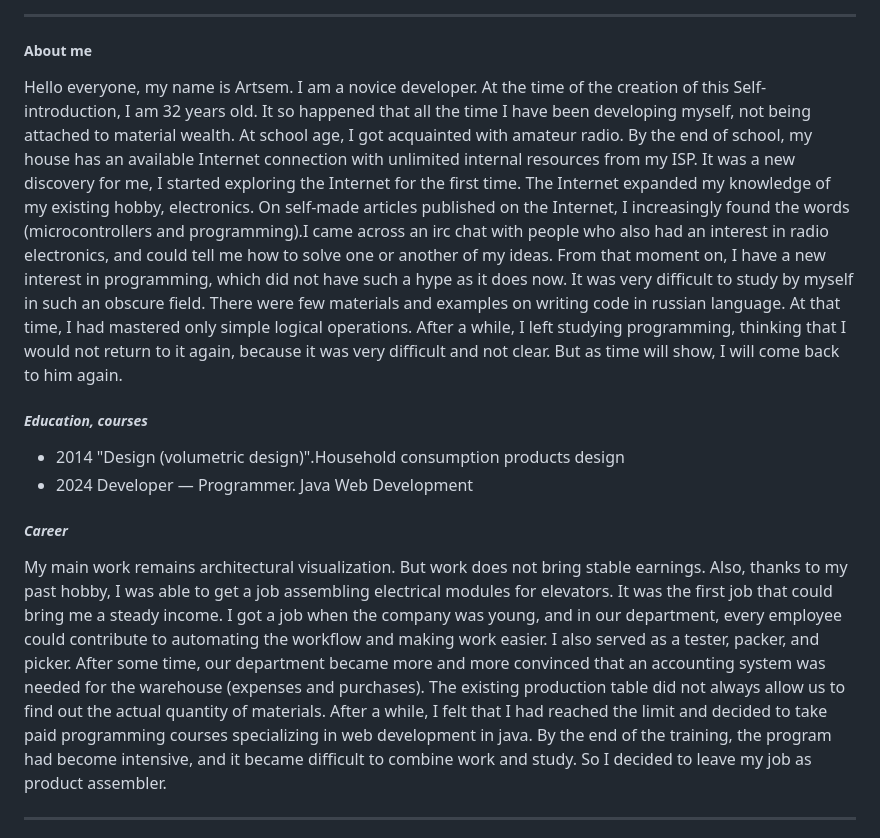
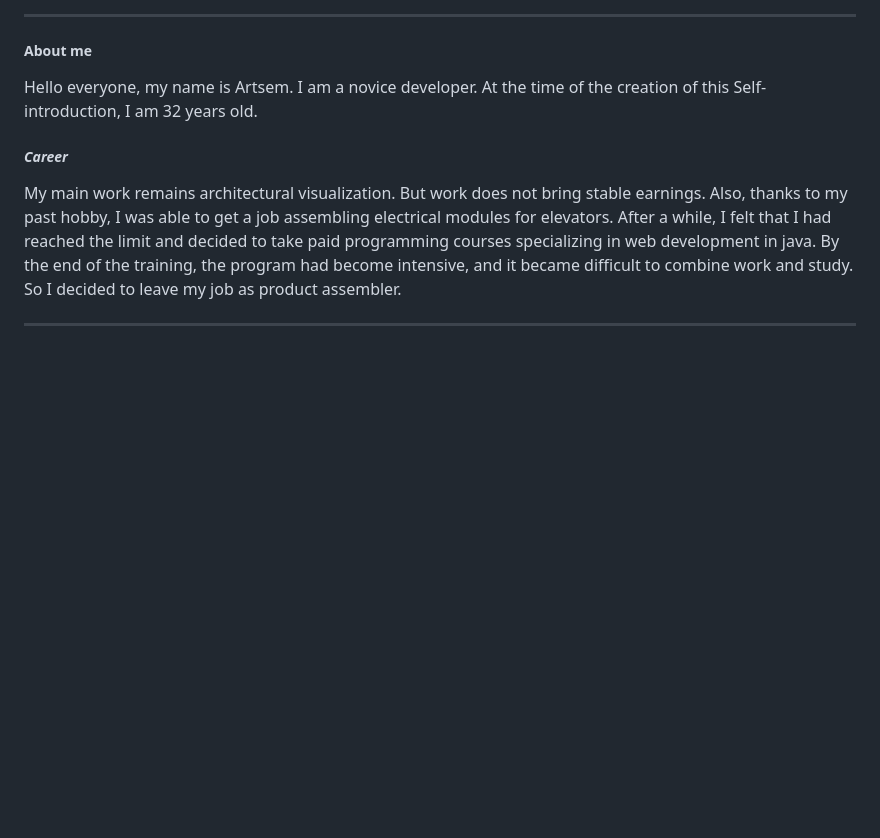
Before and after one commit to artsemrogovenko/JSFE2024Q4, a Markdown page: self-introduction/index.md, the part around the change. GitHub-like rendering; blank space fills up the shorter version.

Commit message:
docs: text minimization

```diff
--- a/self-introduction/index.md
+++ b/self-introduction/index.md
@@ -3,13 +3,9 @@
 #### Self-introduction [Video]()
 ***
 ##### __About me__
-Hello everyone, my name is Artsem. I am a novice developer. At the time of the creation of this Self-introduction, I am 32 years old. It so happened that all the time I have been developing myself, not being attached to material wealth. At school age, I got acquainted with amateur radio. By the end of school, my house has an available Internet connection with unlimited internal resources from my ISP. It was a new discovery for me, I started exploring the Internet for the first time. The Internet expanded my knowledge of my existing hobby, electronics. On self-made articles published on the Internet, I increasingly found the words (microcontrollers and programming).I came across an irc chat with people who also had an interest in radio electronics, and could tell me how to solve one or another of my ideas. From that moment on, I have a new interest in programming, which did not have such a hype as it does now. It was very difficult to study by myself in such an obscure field. There were few materials and examples on writing code in russian language. At that time, I had mastered only simple logical operations. After a while, I left studying programming, thinking that I would not return to it again, because it was very difficult and not clear. But as time will show, I will come back to him again.
-
-##### _Education, courses_
-   -  2014 "Design (volumetric design)".Household consumption products design
-   -  2024 Developer — Programmer. Java Web Development
+Hello everyone, my name is Artsem. I am a novice developer. At the time of the creation of this Self-introduction, I am 32 years old.
 ##### _Сareer_
-  My main work remains architectural visualization. But work does not bring stable earnings. Also, thanks to my past hobby, I was able to get a job assembling electrical modules for elevators. It was the first job that could bring me a steady income. I got a job when the company was young, and in our department, every employee could contribute to automating the workflow and making work easier. I also served as a tester, packer, and picker. After some time, our department became more and more convinced that an accounting system was needed for the warehouse (expenses and purchases). The existing production table did not always allow us to find out the actual quantity of materials. After a while, I felt that I had reached the limit and decided to take paid programming courses specializing in web development in java. By the end of the training, the program had become intensive, and it became difficult to combine work and study. So I decided to leave my job as product assembler.
+  My main work remains architectural visualization. But work does not bring stable earnings. Also, thanks to my past hobby, I was able to get a job assembling electrical modules for elevators. After a while, I felt that I had reached the limit and decided to take paid programming courses specializing in web development in java. By the end of the training, the program had become intensive, and it became difficult to combine work and study. So I decided to leave my job as product assembler.
 
 ***
   The [final work](https://docs.google.com/document/d/1wDGiCHX6xZ6ycPBtPYfOXS81kUZXJB4uF2UlLIdOllU/edit?usp=sharing) was related specifically to the problems I was familiar with in production. The main difficulty was the implementation of the frontend part. I had to contact my friend to help me with the implementation of my ideas. I didn't know at all how to make a website and work with html and javascript. Everything that was front-end was magic to me. After submitting the final work, I still do not consider it fully completed, since it has not been improved.
```
